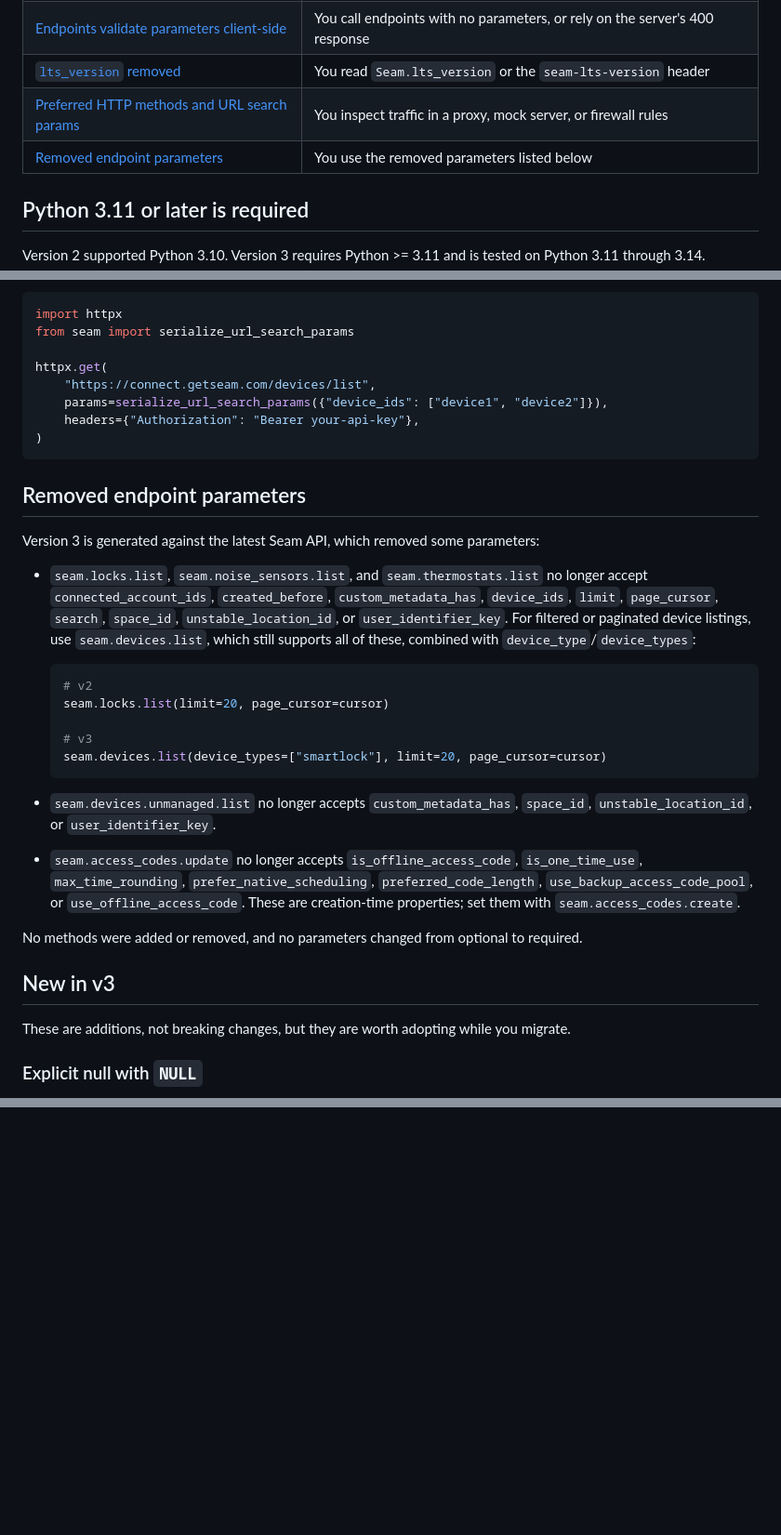
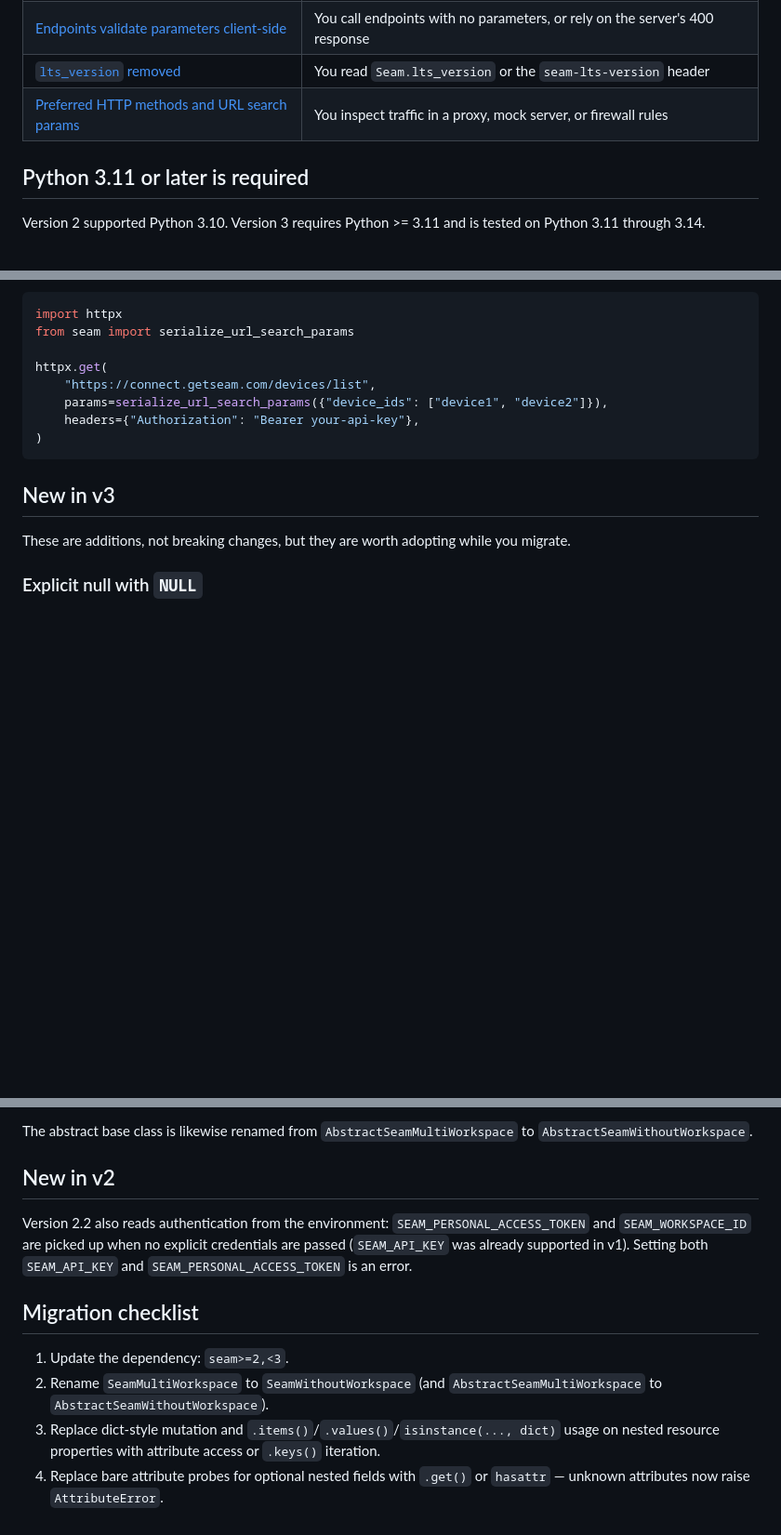
Before and after one commit to seamapi/python, a Markdown page: MIGRATION.md, 3 parts joined by grey strips. Shown at 93% size. GitHub-like rendering; blank space fills up the shorter version.

````diff
--- a/MIGRATION.md
+++ b/MIGRATION.md
@@ -24,7 +24,6 @@ pip install 'seam==3.0.0b6'
 | [Endpoints validate parameters client-side](#client-side-parameter-validation)        | You call endpoints with no parameters, or rely on the server's 400 response               |
 | [`lts_version` removed](#lts_version-is-removed)                                      | You read `Seam.lts_version` or the `seam-lts-version` header                              |
 | [Preferred HTTP methods and URL search params](#endpoints-use-preferred-http-methods) | You inspect traffic in a proxy, mock server, or firewall rules                            |
-| [Removed endpoint parameters](#removed-endpoint-parameters)                           | You use the removed parameters listed below                                               |
 
 ## Python 3.11 or later is required
 
@@ -162,26 +161,6 @@ httpx.get(
 )
 ```
 
-## Removed endpoint parameters
-
-Version 3 is generated against the latest Seam API, which removed some parameters:
-
-- `seam.locks.list`, `seam.noise_sensors.list`, and `seam.thermostats.list` no longer accept `connected_account_ids`, `created_before`, `custom_metadata_has`, `device_ids`, `limit`, `page_cursor`, `search`, `space_id`, `unstable_location_id`, or `user_identifier_key`. For filtered or paginated device listings, use `seam.devices.list`, which still supports all of these, combined with `device_type`/`device_types`:
-
-  ```python
-  # v2
-  seam.locks.list(limit=20, page_cursor=cursor)
-
-  # v3
-  seam.devices.list(device_types=["smartlock"], limit=20, page_cursor=cursor)
-  ```
-
-- `seam.devices.unmanaged.list` no longer accepts `custom_metadata_has`, `space_id`, `unstable_location_id`, or `user_identifier_key`.
-
-- `seam.access_codes.update` no longer accepts `is_offline_access_code`, `is_one_time_use`, `max_time_rounding`, `prefer_native_scheduling`, `preferred_code_length`, `use_backup_access_code_pool`, or `use_offline_access_code`. These are creation-time properties; set them with `seam.access_codes.create`.
-
-No methods were added or removed, and no parameters changed from optional to required.
-
 ## New in v3
 
 These are additions, not breaking changes, but they are worth adopting while you migrate.
@@ -222,0 +252,12 @@ Only parameters the Seam API documents as nullable are typed to accept `NULL`, s
+The abstract base class is likewise renamed from `AbstractSeamMultiWorkspace` to `AbstractSeamWithoutWorkspace`.
+
+## New in v2
+
+Version 2.2 also reads authentication from the environment: `SEAM_PERSONAL_ACCESS_TOKEN` and `SEAM_WORKSPACE_ID` are picked up when no explicit credentials are passed (`SEAM_API_KEY` was already supported in v1). Setting both `SEAM_API_KEY` and `SEAM_PERSONAL_ACCESS_TOKEN` is an error.
+
+## Migration checklist
+
+1. Update the dependency: `seam>=2,<3`.
+2. Rename `SeamMultiWorkspace` to `SeamWithoutWorkspace` (and `AbstractSeamMultiWorkspace` to `AbstractSeamWithoutWorkspace`).
+3. Replace dict-style mutation and `.items()`/`.values()`/`isinstance(..., dict)` usage on nested resource properties with attribute access or `.keys()` iteration.
+4. Replace bare attribute probes for optional nested fields with `.get()` or `hasattr` — unknown attributes now raise `AttributeError`.
````
Also changed, not shown: other parts of MIGRATION.md (+53 -3 lines).
